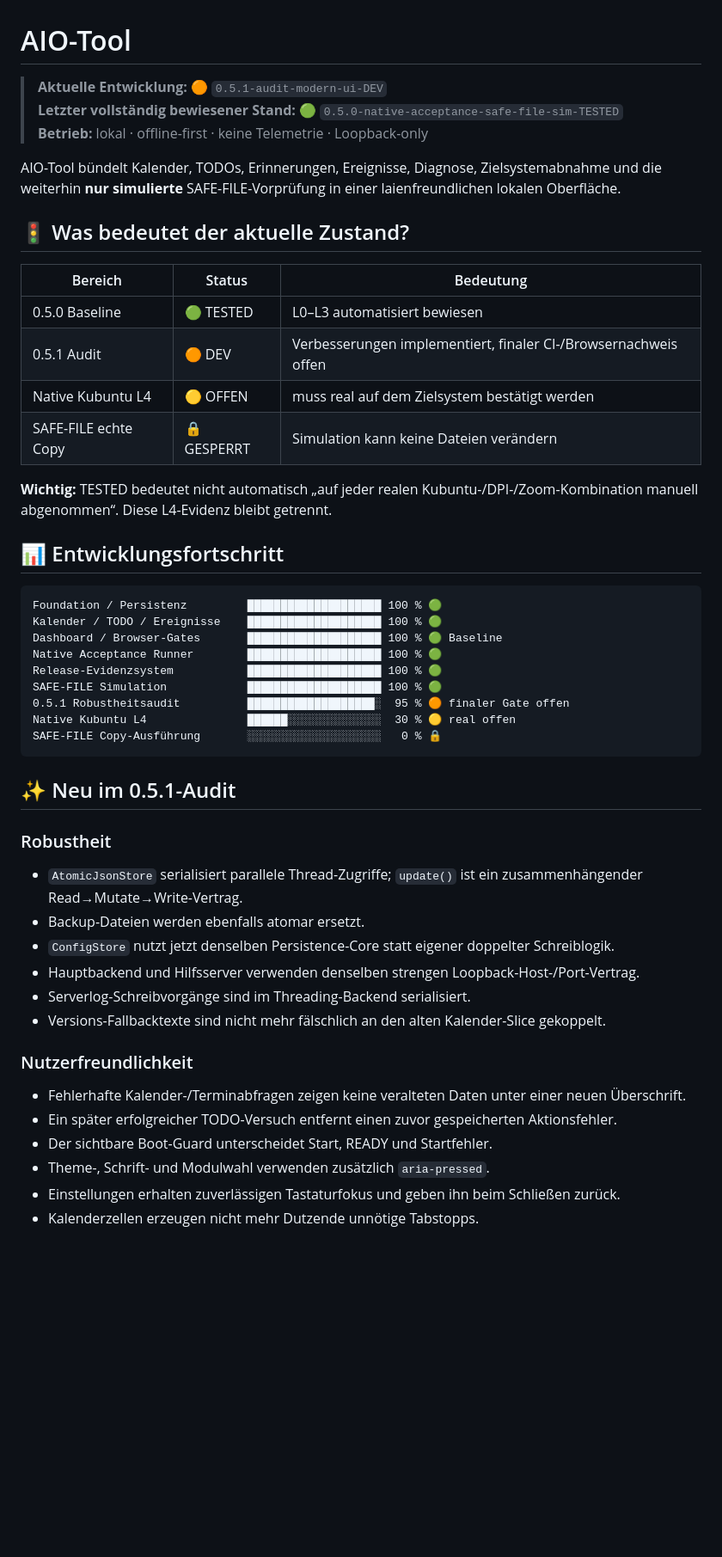
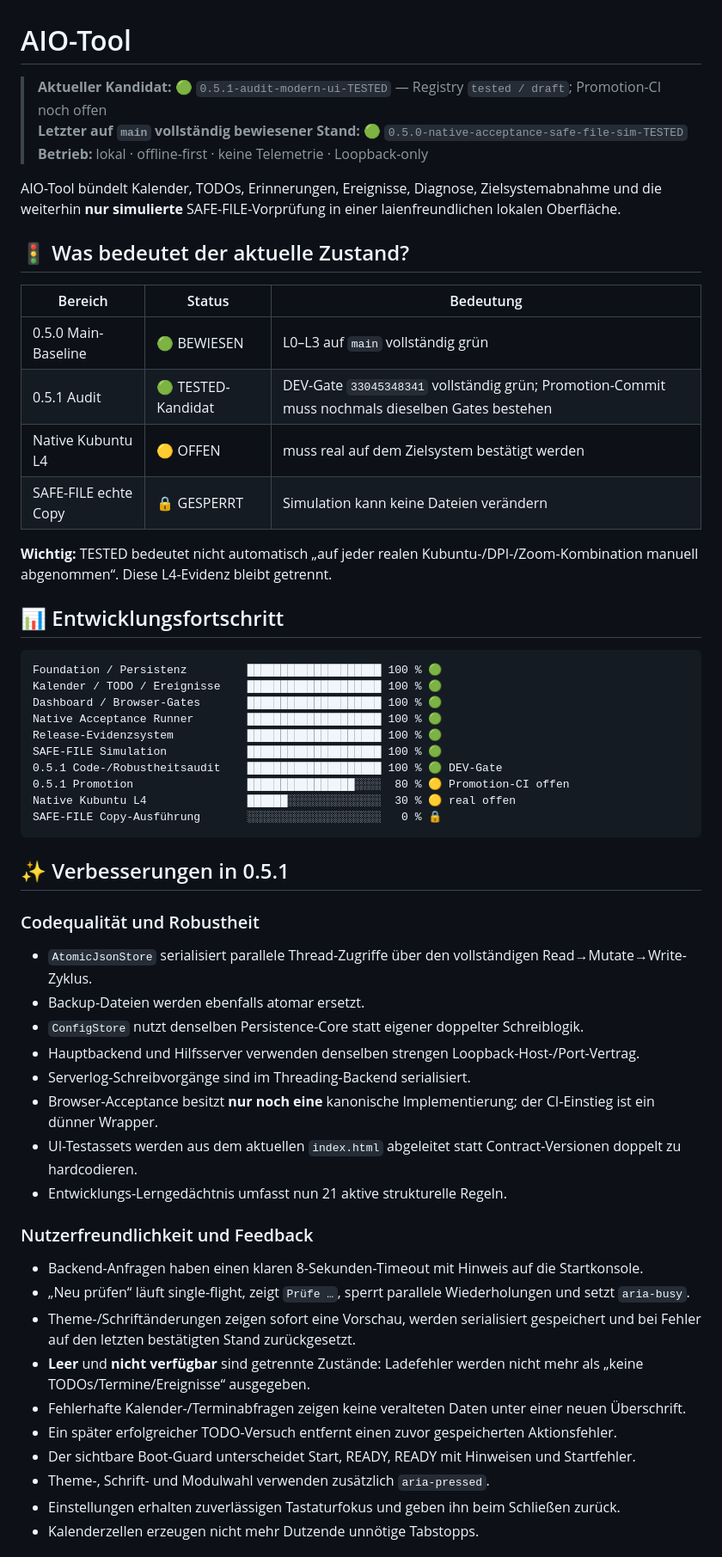
Before and after one commit to provoware/AIO-Tool, a Markdown page: README.md, the part around one of its changes. Shown at 86% size. GitHub-like rendering; blank space fills up the shorter version.

Commit message:
docs: mark 0.5.1 as tested promotion candidate

````diff
--- a/README.md
+++ b/README.md
@@ -1,7 +1,7 @@
 # AIO-Tool
 
-> **Aktuelle Entwicklung:** 🟠 `0.5.1-audit-modern-ui-DEV`
-> **Letzter vollständig bewiesener Stand:** 🟢 `0.5.0-native-acceptance-safe-file-sim-TESTED`
+> **Aktueller Kandidat:** 🟢 `0.5.1-audit-modern-ui-TESTED` — Registry `tested / draft`; Promotion-CI noch offen
+> **Letzter auf `main` vollständig bewiesener Stand:** 🟢 `0.5.0-native-acceptance-safe-file-sim-TESTED`
 > **Betrieb:** lokal · offline-first · keine Telemetrie · Loopback-only
 
 AIO-Tool bündelt Kalender, TODOs, Erinnerungen, Ereignisse, Diagnose, Zielsystemabnahme und die weiterhin **nur simulierte** SAFE-FILE-Vorprüfung in einer laienfreundlichen lokalen Oberfläche.
@@ -10,8 +10,8 @@ AIO-Tool bündelt Kalender, TODOs, Erinnerungen, Ereignisse, Diagnose, Zielsyste
 
 | Bereich | Status | Bedeutung |
 |---|---|---|
-| 0.5.0 Baseline | 🟢 TESTED | L0–L3 automatisiert bewiesen |
-| 0.5.1 Audit | 🟠 DEV | Verbesserungen implementiert, finaler CI-/Browsernachweis offen |
+| 0.5.0 Main-Baseline | 🟢 BEWIESEN | L0–L3 auf `main` vollständig grün |
+| 0.5.1 Audit | 🟢 TESTED-Kandidat | DEV-Gate `33045348341` vollständig grün; Promotion-Commit muss nochmals dieselben Gates bestehen |
 | Native Kubuntu L4 | 🟡 OFFEN | muss real auf dem Zielsystem bestätigt werden |
 | SAFE-FILE echte Copy | 🔒 GESPERRT | Simulation kann keine Dateien verändern |
 
@@ -22,31 +22,38 @@ AIO-Tool bündelt Kalender, TODOs, Erinnerungen, Ereignisse, Diagnose, Zielsyste
 ```text
 Foundation / Persistenz         ████████████████████ 100 % 🟢
 Kalender / TODO / Ereignisse    ████████████████████ 100 % 🟢
-Dashboard / Browser-Gates       ████████████████████ 100 % 🟢 Baseline
+Dashboard / Browser-Gates       ████████████████████ 100 % 🟢
 Native Acceptance Runner        ████████████████████ 100 % 🟢
 Release-Evidenzsystem           ████████████████████ 100 % 🟢
 SAFE-FILE Simulation            ████████████████████ 100 % 🟢
-0.5.1 Robustheitsaudit          ███████████████████░  95 % 🟠 finaler Gate offen
+0.5.1 Code-/Robustheitsaudit    ████████████████████ 100 % 🟢 DEV-Gate
+0.5.1 Promotion                 ████████████████░░░░  80 % 🟡 Promotion-CI offen
 Native Kubuntu L4               ██████░░░░░░░░░░░░░░  30 % 🟡 real offen
 SAFE-FILE Copy-Ausführung       ░░░░░░░░░░░░░░░░░░░░   0 % 🔒
 ```
 
-## ✨ Neu im 0.5.1-Audit
+## ✨ Verbesserungen in 0.5.1
 
-### Robustheit
+### Codequalität und Robustheit
 
-- `AtomicJsonStore` serialisiert parallele Thread-Zugriffe; `update()` ist ein zusammenhängender Read→Mutate→Write-Vertrag.
+- `AtomicJsonStore` serialisiert parallele Thread-Zugriffe über den vollständigen Read→Mutate→Write-Zyklus.
 - Backup-Dateien werden ebenfalls atomar ersetzt.
-- `ConfigStore` nutzt jetzt denselben Persistence-Core statt eigener doppelter Schreiblogik.
+- `ConfigStore` nutzt denselben Persistence-Core statt eigener doppelter Schreiblogik.
 - Hauptbackend und Hilfsserver verwenden denselben strengen Loopback-Host-/Port-Vertrag.
 - Serverlog-Schreibvorgänge sind im Threading-Backend serialisiert.
-- Versions-Fallbacktexte sind nicht mehr fälschlich an den alten Kalender-Slice gekoppelt.
+- Browser-Acceptance besitzt **nur noch eine** kanonische Implementierung; der CI-Einstieg ist ein dünner Wrapper.
+- UI-Testassets werden aus dem aktuellen `index.html` abgeleitet statt Contract-Versionen doppelt zu hardcodieren.
+- Entwicklungs-Lerngedächtnis umfasst nun 21 aktive strukturelle Regeln.
 
-### Nutzerfreundlichkeit
+### Nutzerfreundlichkeit und Feedback
 
+- Backend-Anfragen haben einen klaren 8-Sekunden-Timeout mit Hinweis auf die Startkonsole.
+- „Neu prüfen“ läuft single-flight, zeigt `Prüfe …`, sperrt parallele Wiederholungen und setzt `aria-busy`.
+- Theme-/Schriftänderungen zeigen sofort eine Vorschau, werden serialisiert gespeichert und bei Fehler auf den letzten bestätigten Stand zurückgesetzt.
+- **Leer** und **nicht verfügbar** sind getrennte Zustände: Ladefehler werden nicht mehr als „keine TODOs/Termine/Ereignisse“ ausgegeben.
 - Fehlerhafte Kalender-/Terminabfragen zeigen keine veralteten Daten unter einer neuen Überschrift.
 - Ein später erfolgreicher TODO-Versuch entfernt einen zuvor gespeicherten Aktionsfehler.
-- Der sichtbare Boot-Guard unterscheidet Start, READY und Startfehler.
+- Der sichtbare Boot-Guard unterscheidet Start, READY, READY mit Hinweisen und Startfehler.
 - Theme-, Schrift- und Modulwahl verwenden zusätzlich `aria-pressed`.
 - Einstellungen erhalten zuverlässigen Tastaturfokus und geben ihn beim Schließen zurück.
 - Kalenderzellen erzeugen nicht mehr Dutzende unnötige Tabstopps.
````
Also changed, not shown: other parts of README.md (+2 -2 lines).
